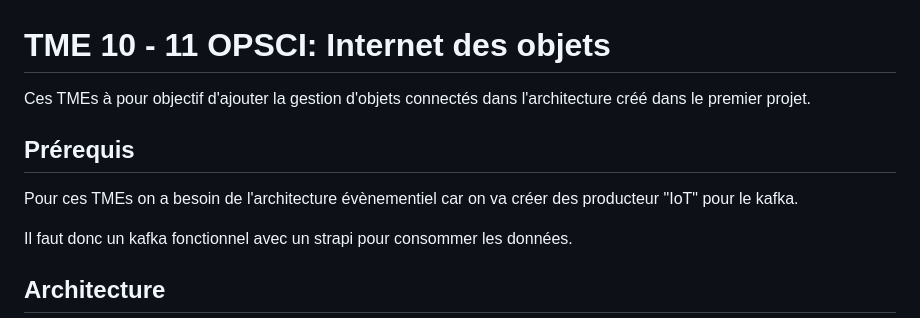
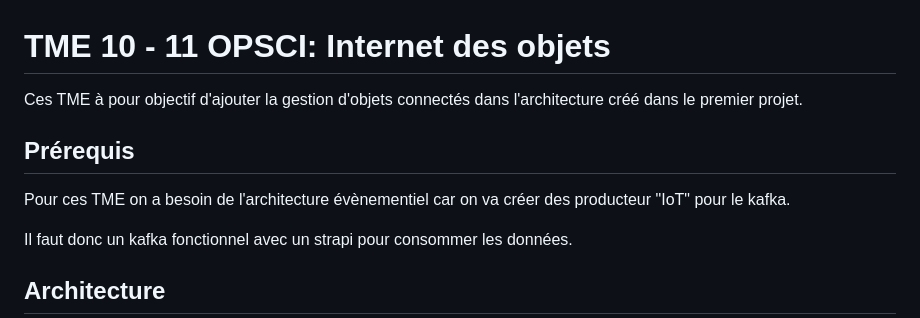
Before and after one commit to arthurescriou/OPSCI, a Markdown page: projet3.md, the part around the change. GitHub-like rendering.

```diff
--- a/projet3.md
+++ b/projet3.md
@@ -1,10 +1,10 @@
 # TME 10 - 11 OPSCI: Internet des objets
 
-Ces TMEs à pour objectif d'ajouter la gestion d'objets connectés dans l'architecture créé dans le premier projet.
+Ces TME à pour objectif d'ajouter la gestion d'objets connectés dans l'architecture créé dans le premier projet.
 
 ## Prérequis
 
-Pour ces TMEs on a besoin de l'architecture évènementiel car on va créer des producteur "IoT" pour le kafka.
+Pour ces TME on a besoin de l'architecture évènementiel car on va créer des producteur "IoT" pour le kafka.
 
 Il faut donc un kafka fonctionnel avec un strapi pour consommer les données.
 
```
